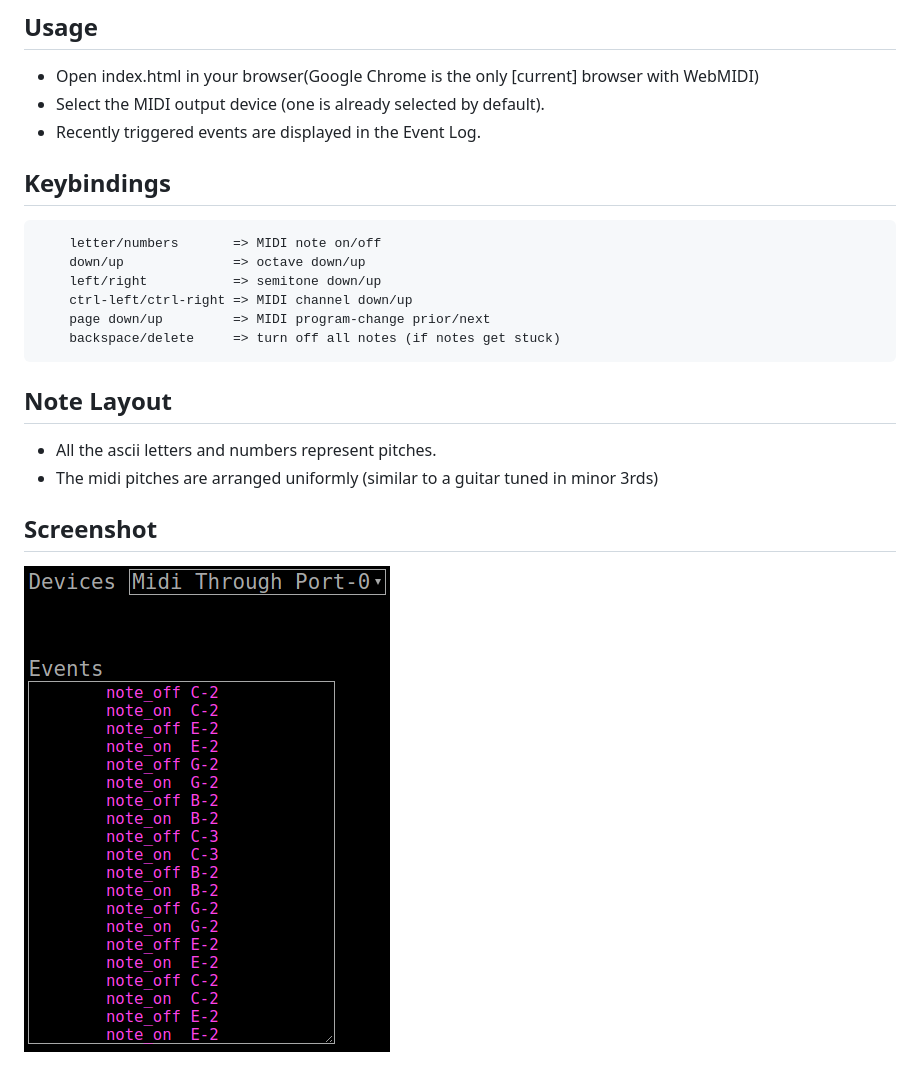
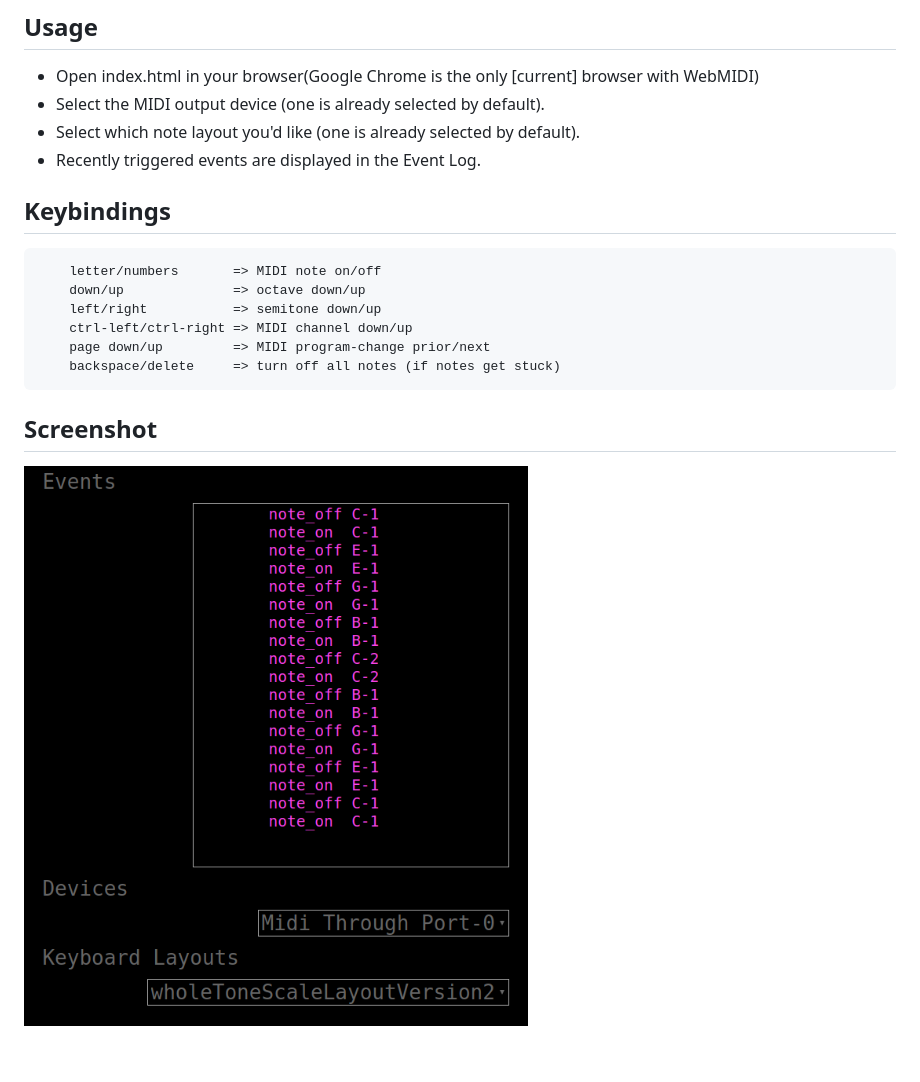
Before and after one commit to stygian-phrygian/webmidi-isomorphic-keyboard, a Markdown page: README.md, the part around the change. Rendered like a GitHub page; pictures changed too: screenshot.png.

Commit message:
updated README.md and screenshot

````diff
--- a/README.md
+++ b/README.md
@@ -4,6 +4,7 @@ Turn your computer keyboard into a MIDI keyboard.
 ## Usage
 * Open index.html in your browser(Google Chrome is the only [current] browser with WebMIDI)
 * Select the MIDI output device (one is already selected by default).
+* Select which note layout you'd like (one is already selected by default).
 * Recently triggered events are displayed in the Event Log.
 
 ## Keybindings
@@ -15,10 +16,5 @@ Turn your computer keyboard into a MIDI keyboard.
     page down/up         => MIDI program-change prior/next
     backspace/delete     => turn off all notes (if notes get stuck)
 ```
-
-## Note Layout
-* All the ascii letters and numbers represent pitches.
-* The midi pitches are arranged uniformly (similar to a guitar tuned in minor 3rds)
-
 ## Screenshot
 ![screenshot](screenshot.png)
````
